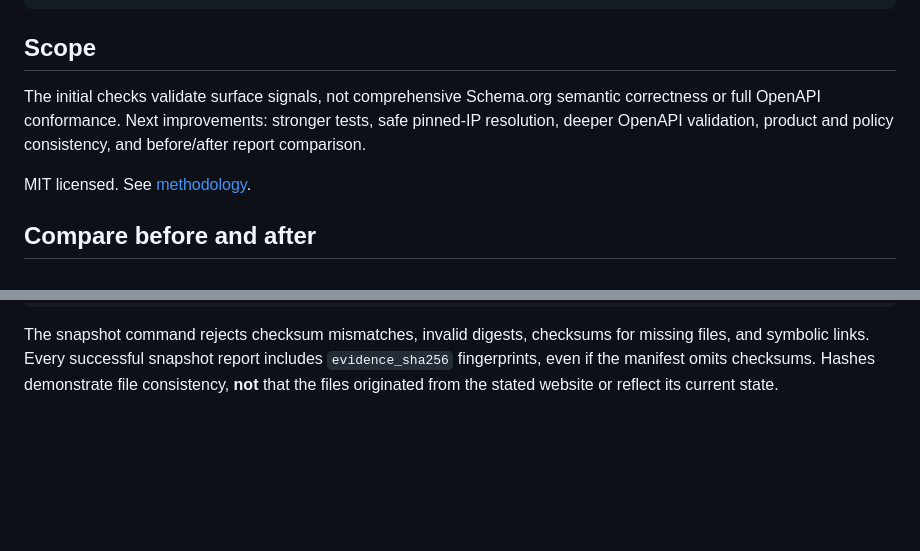
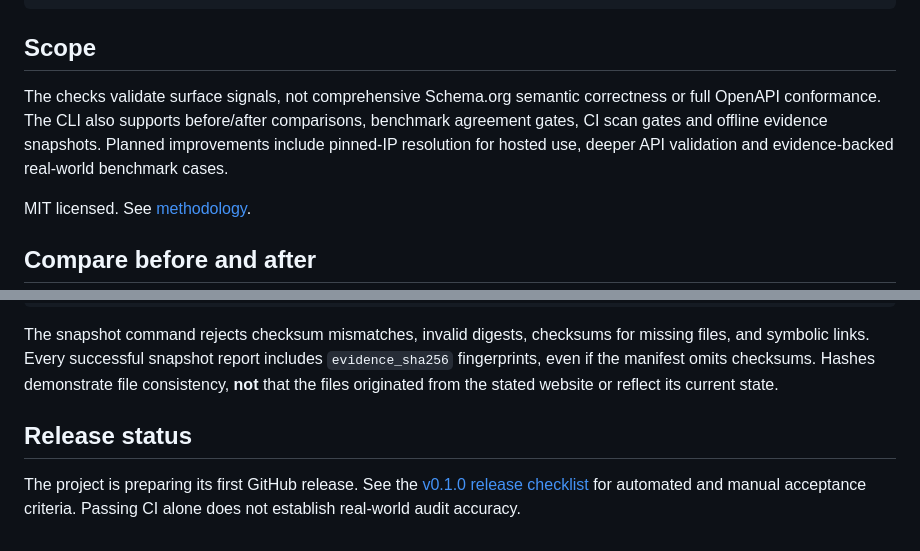
Before and after one commit to MrRex168/agent-readiness-toolkit, a Markdown page: README.md, 2 parts joined by grey strips. GitHub-like rendering; blank space fills up the shorter version.

Commit message:
docs: refresh scope and link first-release checklist

````diff
--- a/README.md
+++ b/README.md
@@ -39,7 +39,7 @@ python -m pytest -q
 
 ## Scope
 
-The initial checks validate surface signals, not comprehensive Schema.org semantic correctness or full OpenAPI conformance. Next improvements: stronger tests, safe pinned-IP resolution, deeper OpenAPI validation, product and policy consistency, and before/after report comparison.
+The checks validate surface signals, not comprehensive Schema.org semantic correctness or full OpenAPI conformance. The CLI also supports before/after comparisons, benchmark agreement gates, CI scan gates and offline evidence snapshots. Planned improvements include pinned-IP resolution for hosted use, deeper API validation and evidence-backed real-world benchmark cases.
 
 MIT licensed. See [methodology](docs/methodology.md).
 
@@ -131,3 +131,7 @@ For reproducible reviews, optionally add SHA-256 digests of saved files to `mani
 ```
 
 The snapshot command rejects checksum mismatches, invalid digests, checksums for missing files, and symbolic links. Every successful snapshot report includes `evidence_sha256` fingerprints, even if the manifest omits checksums. Hashes demonstrate file consistency, **not** that the files originated from the stated website or reflect its current state.
+
+## Release status
+
+The project is preparing its first GitHub release. See the [v0.1.0 release checklist](docs/release-checklist.md) for automated and manual acceptance criteria. Passing CI alone does not establish real-world audit accuracy.
````
